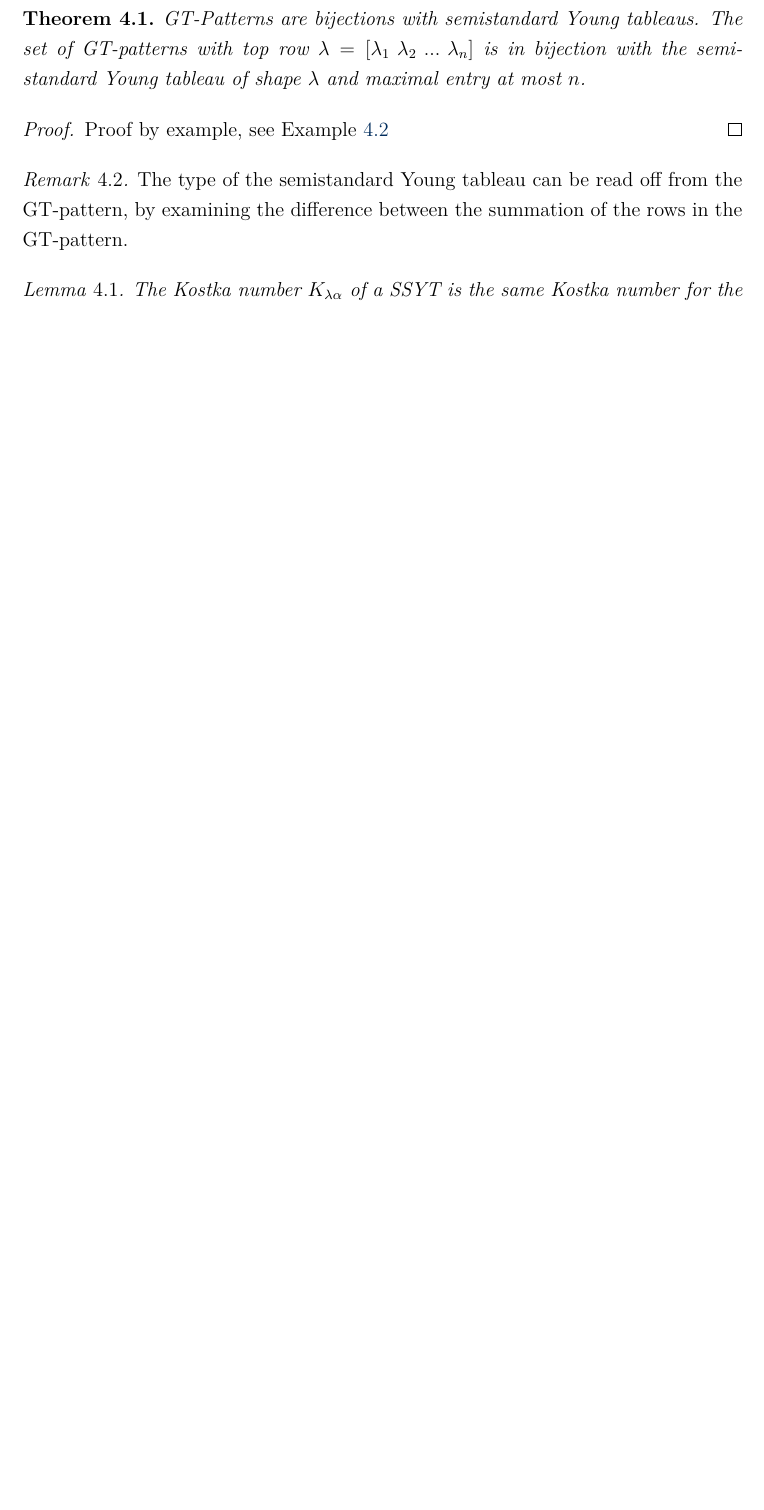
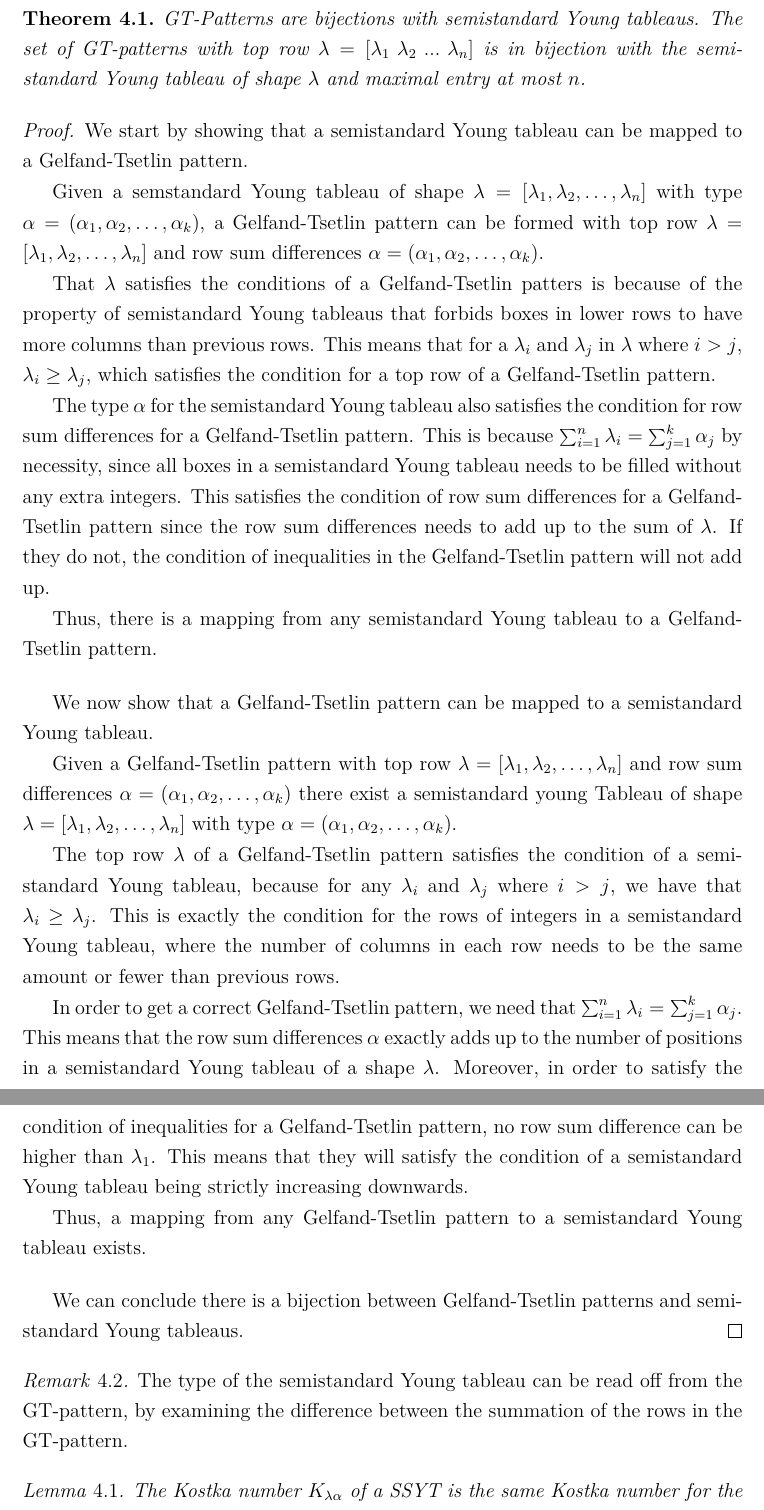
Before and after one commit to oskarhogman/kandidatprojekt-matte, a LaTeX thesis (Thesis/project.tex, which reads Thesis/GT/GT.tex): part of page 25 of 35 before the commit and two parts of pages 25 and 26 of 36 after it, the two joined at a grey line, cut so that both start at the same text, the shorter picture padded with empty space. The pictures show the PDF file Thesis/project.pdf that the author committed with the source.

Commit message:
Added a proof

```diff
--- a/Thesis/GT/GT.tex
+++ b/Thesis/GT/GT.tex
@@ -77,7 +77,31 @@
 			and maximal entry at most $n$.
 		}
 		\begin{proof}
-			Proof by example, see Example \ref{example:gtssyt}
+			We start by showing that a semistandard Young tableau can be mapped to a Gelfand-Tsetlin pattern.
+
+			Given a semstandard Young tableau of shape $\lambda = [\lambda_1, \lambda_2, \dots, \lambda_n]$ with type $\alpha = (\alpha_1, \alpha_2, \dots, \alpha_k)$, a Gelfand-Tsetlin pattern can be formed with top row $\lambda = [\lambda_1, \lambda_2, \dots, \lambda_n]$ and row sum differences $\alpha = (\alpha_1, \alpha_2, \dots, \alpha_k)$.
+
+			That $\lambda$ satisfies the conditions of a Gelfand-Tsetlin patters is because of the property of semistandard Young tableaus that forbids boxes in lower rows to have more columns than previous rows. This means that for a $\lambda_i$ and $\lambda_j$ in $\lambda$ where $i > j$, $\lambda_i \geq \lambda_j$, which satisfies the condition for a top row of a Gelfand-Tsetlin pattern.
+
+			The type $\alpha$ for the semistandard Young tableau also satisfies the condition for row sum differences for a Gelfand-Tsetlin pattern. This is because $\sum_{i=1}^n \lambda_i = \sum_{j=1}^k \alpha_j$ by necessity, since all boxes in a semistandard Young tableau needs to be filled without any extra integers. This satisfies the condition of row sum differences for a Gelfand-Tsetlin pattern since the row sum differences needs to add up to the sum of $\lambda$. If they do not, the condition of inequalities in the Gelfand-Tsetlin pattern will not add up.
+
+			Thus, there is a mapping from any semistandard Young tableau to a Gelfand-Tsetlin pattern.
+
+			\bigskip
+
+			We now show that a Gelfand-Tsetlin pattern can be mapped to a semistandard Young tableau.
+
+			Given a Gelfand-Tsetlin pattern with top row $\lambda = [\lambda_1, \lambda_2, \dots, \lambda_n]$ and row sum differences $\alpha = (\alpha_1, \alpha_2, \dots, \alpha_k)$ there exist a semistandard young Tableau of shape $\lambda = [\lambda_1, \lambda_2, \dots, \lambda_n]$ with type $\alpha = (\alpha_1, \alpha_2, \dots, \alpha_k)$.
+
+			The top row $\lambda$ of a Gelfand-Tsetlin pattern satisfies the condition of a semistandard Young tableau, because for any $\lambda_i$ and $\lambda_j$ where $i > j$, we have that $\lambda_i \geq \lambda_j$. This is exactly the condition for the rows of integers in a semistandard Young tableau, where the number of columns in each row needs to be the same amount or fewer than previous rows.
+
+			In order to get a correct Gelfand-Tsetlin pattern, we need that $\sum_{i=1}^n \lambda_i = \sum_{j=1}^k \alpha_j$. This means that the row sum differences $\alpha$ exactly adds up to the number of positions in a semistandard Young tableau of a shape $\lambda$. Moreover, in order to satisfy the condition of inequalities for a Gelfand-Tsetlin pattern, no row sum difference can be higher than $\lambda_1$. This means that they will satisfy the condition of a semistandard Young tableau being strictly increasing downwards.
+
+			Thus, a mapping from any Gelfand-Tsetlin pattern to a semistandard Young tableau exists.
+
+			\bigskip
+
+			We can conclude there is a bijection between Gelfand-Tsetlin patterns and semistandard Young tableaus.
 		\end{proof}
 
 		\remark{
```
Also changed, not shown: Thesis/project.pdf, 4 other files.
